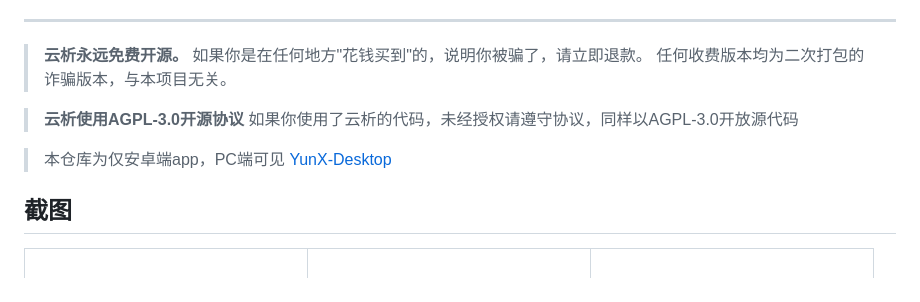
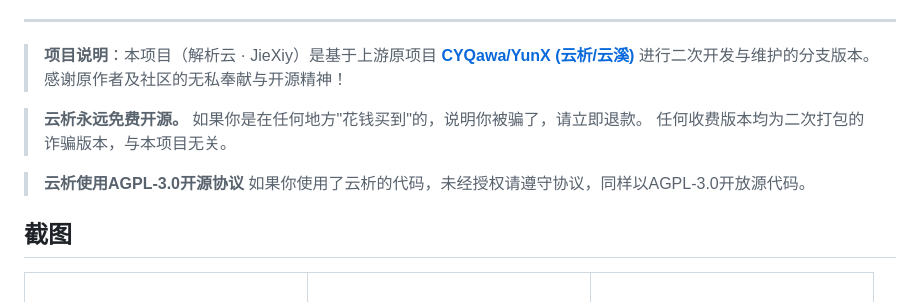
Before and after one commit to yhdmgf/jexiy, a Markdown page: README.md, the part around one of its changes. Drawn GitHub-style.

```diff
--- a/README.md
+++ b/README.md
@@ -23,12 +21,12 @@
 
 ***
 
+> **项目说明**：本项目（解析云 · JieXiy）是基于上游原项目 **[CYQawa/YunX (云析/云溪)](https://github.com/CYQawa/YunX)** 进行二次开发与维护的分支版本。感谢原作者及社区的无私奉献与开源精神！
+
 > **云析永远免费开源。** 如果你是在任何地方"花钱买到"的，说明你被骗了，请立即退款。
 > 任何收费版本均为二次打包的诈骗版本，与本项目无关。
 
-> **云析使用AGPL-3.0开源协议** 如果你使用了云析的代码，未经授权请遵守协议，同样以AGPL-3.0开放源代码
-
-> 本仓库为仅安卓端app，PC端可见 [YunX-Desktop](https://github.com/tidain/YunX-Desktop)
+> **云析使用AGPL-3.0开源协议** 如果你使用了云析的代码，未经授权请遵守协议，同样以AGPL-3.0开放源代码。
 
 ## 截图
 
```
Also changed, not shown: other parts of README.md (+0 -2 lines).
